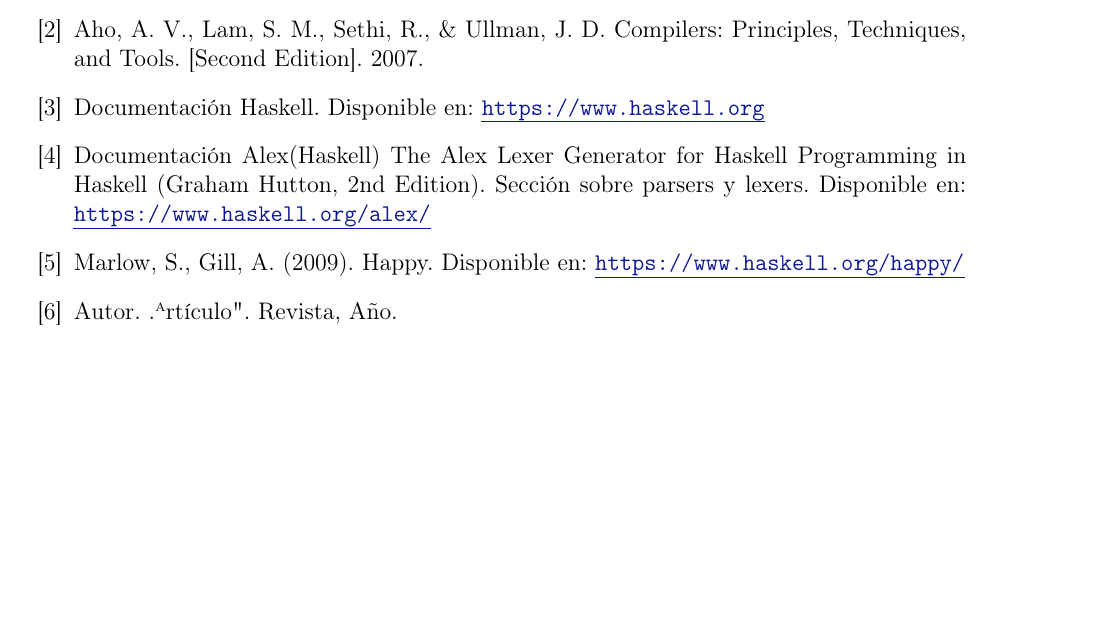
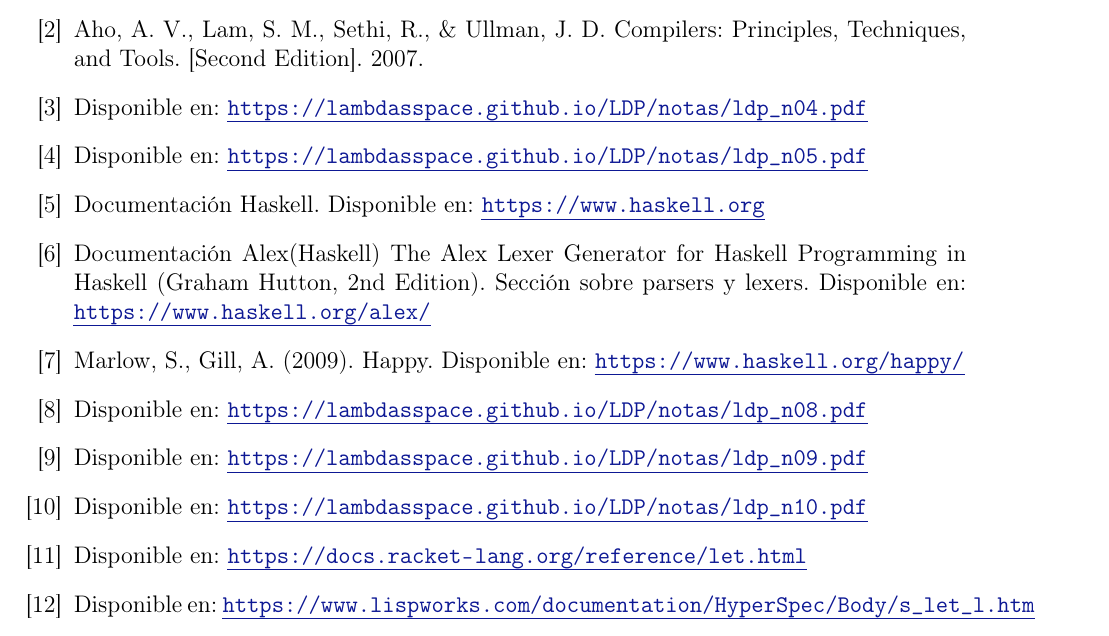
Before and after one commit to Jeanluck-Rop/lenguajes-de-programacion, a LaTeX book (proyecto1/reporte/reporte.tex): part of page 40 of 40, cut so that both start at the same text, the shorter picture padded with empty space. Compiled offline with pdfLaTeX.

Commit message:
Referencias a la azucar sintactica agregadas

```diff
--- a/proyecto1/reporte/reporte.tex
+++ b/proyecto1/reporte/reporte.tex
@@ -175,10 +175,17 @@
 \begin{thebibliography}{99}
 \bibitem{ref1} \textcolor{links}{\uline{\url{https://weblibrary.mila.edu.my/upload/ebook/engineering/2017_Book_FoundationsOfProgrammingLangua.pdf}}}
 \bibitem{ref2} Aho, A. V., Lam, S. M., Sethi, R., \& Ullman, J. D. Compilers: Principles, Techniques, and Tools. [Second Edition]. 2007.
-\bibitem{ref3} Documentación Haskell. Disponible en: \textcolor{links}{\uline{\url{https://www.haskell.org}}}
-\bibitem{ref4} Documentación Alex(Haskell) The Alex Lexer Generator for Haskell Programming in Haskell (Graham Hutton, 2nd Edition). Sección sobre parsers y lexers. Disponible en: \textcolor{links}{\uline{\url{https://www.haskell.org/alex/}}}
-\bibitem{ref5} Marlow, S., Gill, A. (2009). Happy. Disponible en: \textcolor{links}{\uline{\url{https://www.haskell.org/happy/}}}
-\bibitem{ref6} Autor. "Artículo". Revista, Año.
+\bibitem{ref3} Disponible en: \textcolor{links}{\uline{\url{https://lambdasspace.github.io/LDP/notas/ldp_n04.pdf}}}
+\bibitem{ref4} Disponible en: \textcolor{links}{\uline{\url{https://lambdasspace.github.io/LDP/notas/ldp_n05.pdf}}}
+\bibitem{ref4} Documentación Haskell. Disponible en: \textcolor{links}{\uline{\url{https://www.haskell.org}}}
+\bibitem{ref5} Documentación Alex(Haskell) The Alex Lexer Generator for Haskell Programming in Haskell (Graham Hutton, 2nd Edition). Sección sobre parsers y lexers. Disponible en: \textcolor{links}{\uline{\url{https://www.haskell.org/alex/}}}
+\bibitem{ref6} Marlow, S., Gill, A. (2009). Happy. Disponible en: \textcolor{links}{\uline{\url{https://www.haskell.org/happy/}}}
+\bibitem{ref7} Disponible en: \textcolor{links}{\uline{\url{https://lambdasspace.github.io/LDP/notas/ldp_n08.pdf}}}
+\bibitem{ref8} Disponible en: \textcolor{links}{\uline{\url{https://lambdasspace.github.io/LDP/notas/ldp_n09.pdf}}}
+\bibitem{ref9} Disponible en: \textcolor{links}{\uline{\url{https://lambdasspace.github.io/LDP/notas/ldp_n10.pdf}}}
+\bibitem{ref10} Disponible en: \textcolor{links}{\uline{\url{https://docs.racket-lang.org/reference/let.html}}}
+\bibitem{ref11} Disponible en: \textcolor{links}{\uline{\url{https://www.lispworks.com/documentation/HyperSpec/Body/s_let_l.htm}}}
+
 \end{thebibliography}
 %%%%%%%%%%%%%%%%%%%%%%%%%%%%%%%%%%
 
```
Also changed, not shown: proyecto1/reporte/reporte.pdf.
